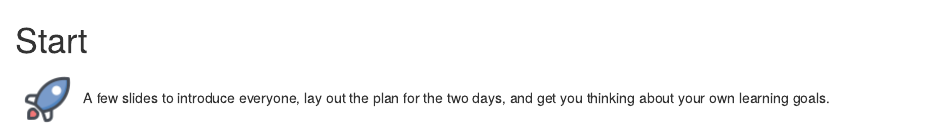
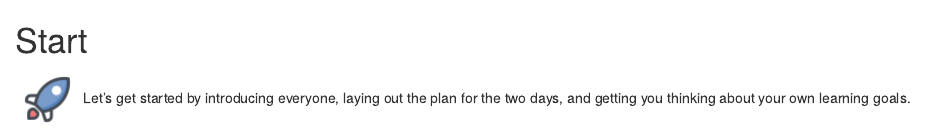
Before and after one commit to rstudio-education/wtf-teach-rstudio-global, an R Markdown document (00-start.Rmd): the page in a window 1100 px wide, from its top. Rendered offline with R 4.5, knitr and Pandoc, with nearby package versions; drawn as R Markdown's standard HTML page in place of the format the file asks for.

Commit message:
Phrasing

````diff
--- a/00-start.Rmd
+++ b/00-start.Rmd
@@ -1,6 +1,6 @@
 # Start {#start .unnumbered}
 
-![](images/icons8-rocket-64.png){.cover} A few slides to introduce everyone, lay out the plan for the two days, and get you thinking about your own learning goals.
+![](images/icons8-rocket-64.png){.cover} Let's get started by introducing everyone, laying out the plan for the two days, and getting you thinking about your own learning goals.
 
 ```{=html}
 <iframe src="https://rstudio-education.github.io/wtf-teach-rstudio-global/materials/00-welcome/00-welcome.html" width="672px" height="379px">
````
